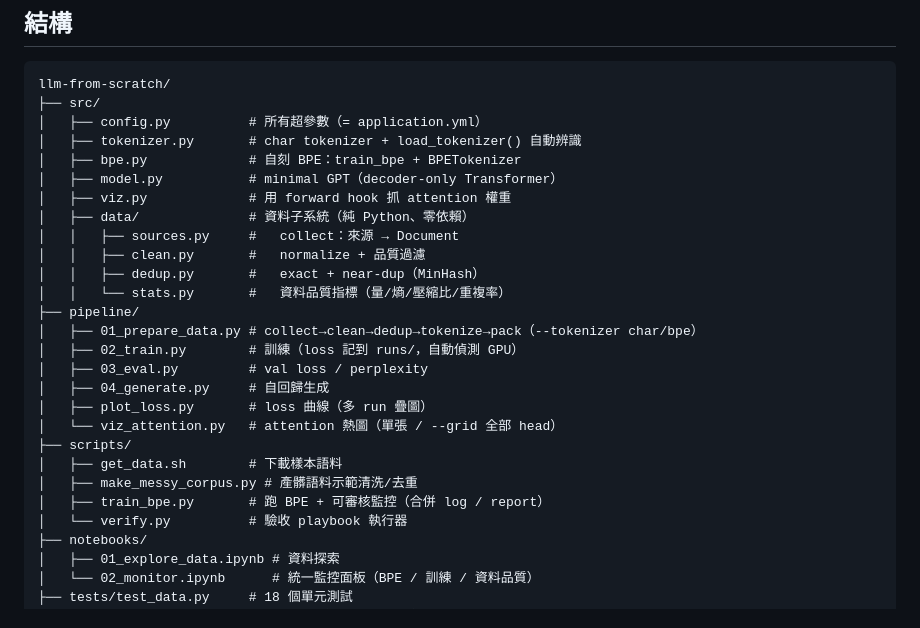
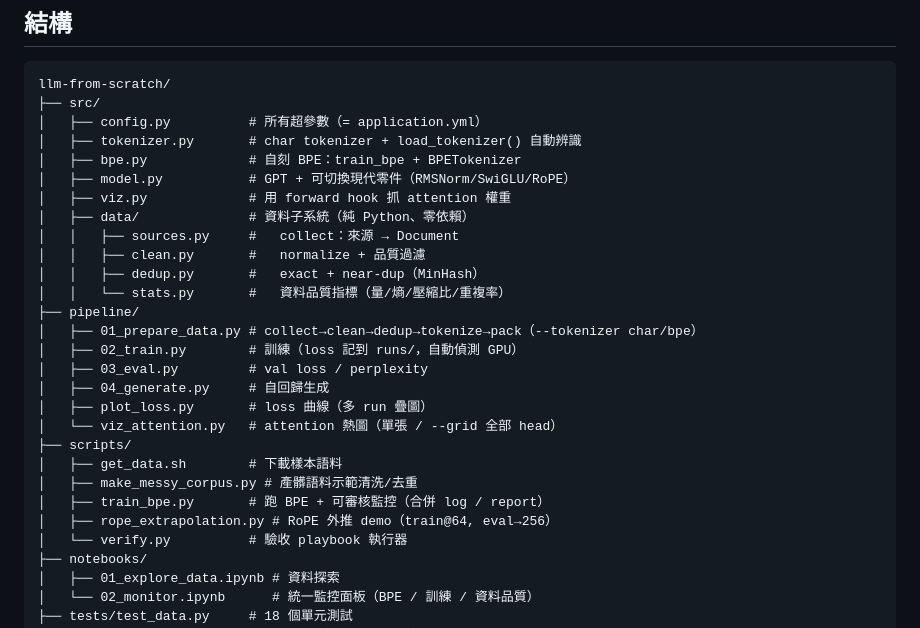
Before and after one commit to ryanGTR/llm-from-scratch, a Markdown page: README.md, the part around one of its changes. Drawn GitHub-style.

```diff
--- a/README.md
+++ b/README.md
@@ -108,7 +128,7 @@ llm-from-scratch/
 │   ├── config.py          # 所有超參數（= application.yml）
 │   ├── tokenizer.py       # char tokenizer + load_tokenizer() 自動辨識
 │   ├── bpe.py             # 自刻 BPE：train_bpe + BPETokenizer
-│   ├── model.py           # minimal GPT（decoder-only Transformer）
+│   ├── model.py           # GPT + 可切換現代零件（RMSNorm/SwiGLU/RoPE）
 │   ├── viz.py             # 用 forward hook 抓 attention 權重
 │   ├── data/              # 資料子系統（純 Python、零依賴）
 │   │   ├── sources.py     #   collect：來源 → Document
@@ -126,6 +146,7 @@ llm-from-scratch/
 │   ├── get_data.sh        # 下載樣本語料
 │   ├── make_messy_corpus.py # 產髒語料示範清洗/去重
 │   ├── train_bpe.py       # 跑 BPE + 可審核監控（合併 log / report）
+│   ├── rope_extrapolation.py # RoPE 外推 demo（train@64, eval→256）
 │   └── verify.py          # 驗收 playbook 執行器
 ├── notebooks/
 │   ├── 01_explore_data.ipynb # 資料探索
```
Also changed, not shown: other parts of README.md (+26 -2 lines).
